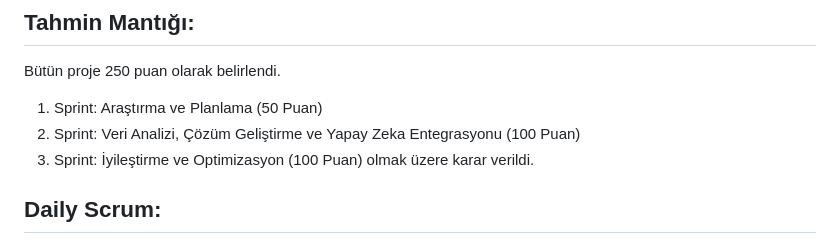
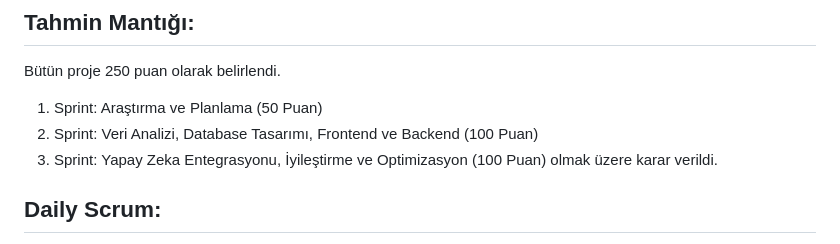
Before and after one commit to rabiapemik/AI_Grup89, a Markdown page: README.md, the part around the change. GitHub-like rendering.

```diff
--- a/README.md
+++ b/README.md
@@ -86,8 +86,8 @@ Kısa süre içerisinde tüm ekip üyeleriyle iletişimi sağlayabildik. Fakat f
 ## Tahmin Mantığı:
 Bütün proje 250 puan olarak belirlendi.
 1. Sprint: Araştırma ve Planlama (50 Puan)
-2. Sprint: Veri Analizi, Çözüm Geliştirme ve Yapay Zeka Entegrasyonu (100 Puan)
-3. Sprint: İyileştirme ve Optimizasyon (100 Puan) olmak üzere karar verildi.
+2. Sprint: Veri Analizi, Database Tasarımı, Frontend ve Backend (100 Puan)
+3. Sprint: Yapay Zeka Entegrasyonu, İyileştirme ve Optimizasyon (100 Puan) olmak üzere karar verildi.
 
 ## Daily Scrum:
 Proje süresince iletişim Whatsapp Grubu üzerinden sağlanmaya devam etti. İkinci sprint boyunca 1 kez Zoom toplantısı gerçekleştirildi. Toplantıda Veri Analizi tarafında yapılacaklar iş paketleri ve veri üzerine konuşuldu. Frontend tarafında bitirilen paketler ve ürünün son hali incelendi. İyileştirme önerileri sunuldu. Toplantı ve Wp konuşmalarına dahil görüntüler eklenmiştir.
```
